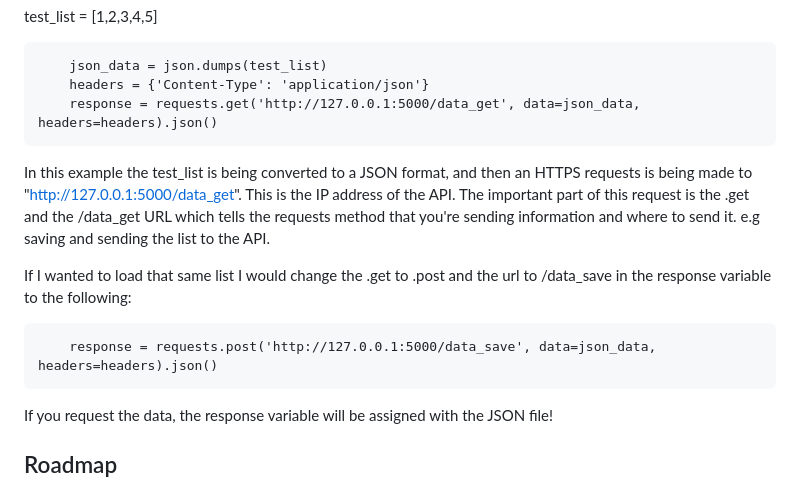
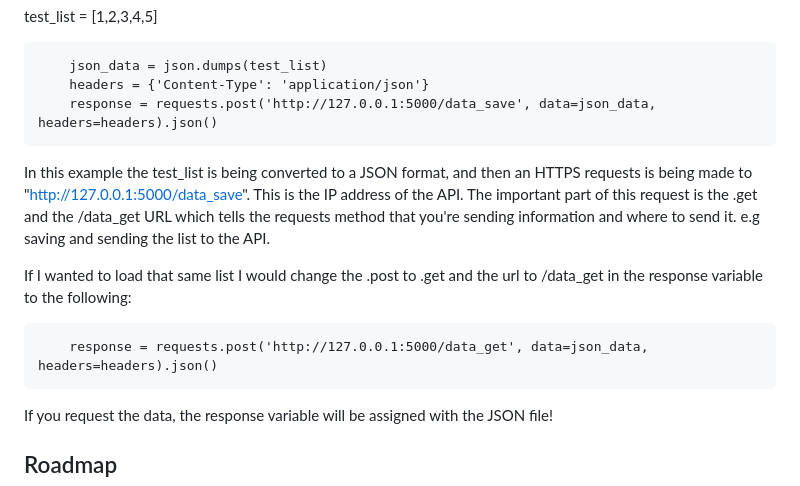
Before and after one commit to peterorndoff/Save-Load-List-API, a Markdown page: README.md, the part around the change. Drawn GitHub-style.

```diff
--- a/README.md
+++ b/README.md
@@ -60,14 +60,14 @@ test_list = [1,2,3,4,5]
 
         json_data = json.dumps(test_list)
         headers = {'Content-Type': 'application/json'}
-        response = requests.get('http://127.0.0.1:5000/data_get', data=json_data, headers=headers).json()
+        response = requests.post('http://127.0.0.1:5000/data_save', data=json_data, headers=headers).json()
 
 In this example the test_list is being converted to a JSON format, and then an HTTPS requests is being made
-to "http://127.0.0.1:5000/data_get". This is the IP address of the API. The important part of this request is the .get and the /data_get URL which tells the requests method that you're sending information and where to send it. e.g saving and sending the list to the API.
+to "http://127.0.0.1:5000/data_save". This is the IP address of the API. The important part of this request is the .get and the /data_get URL which tells the requests method that you're sending information and where to send it. e.g saving and sending the list to the API.
 
-If I wanted to load that same list I would change the .get to .post and the url to /data_save in the response variable to the following:
+If I wanted to load that same list I would change the .post to .get and the url to /data_get in the response variable to the following:
 
-        response = requests.post('http://127.0.0.1:5000/data_save', data=json_data, headers=headers).json()
+        response = requests.post('http://127.0.0.1:5000/data_get', data=json_data, headers=headers).json()
 
 If you request the data, the response variable will be assigned with the JSON file!
 
```
